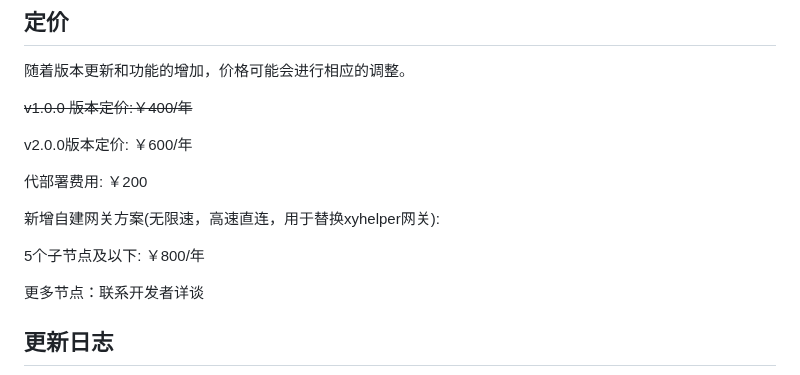
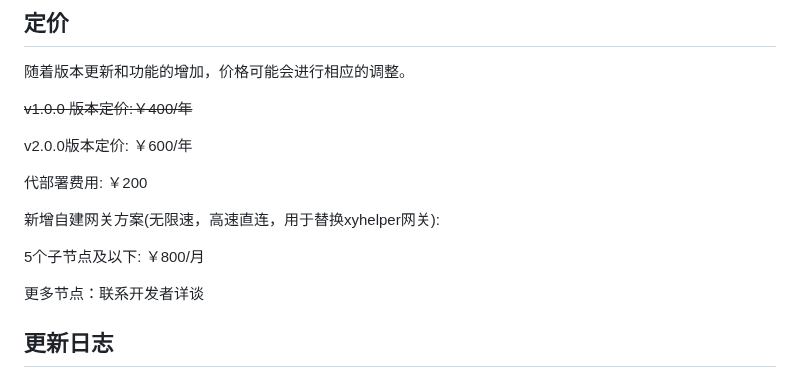
Before and after one commit to realnoob007/ChatGPT-Share-Web, a Markdown page: README.md, the part around the change. Rendered like a GitHub page.

Commit message:
更新v2.1.0

```diff
--- a/README.md
+++ b/README.md
@@ -209,7 +209,7 @@ v2.0.0版本定价: ￥600/年
 
 新增自建网关方案(无限速，高速直连，用于替换xyhelper网关):
 
-5个子节点及以下: ￥800/年
+5个子节点及以下: ￥800/月
 
 更多节点：联系开发者详谈
 
```
